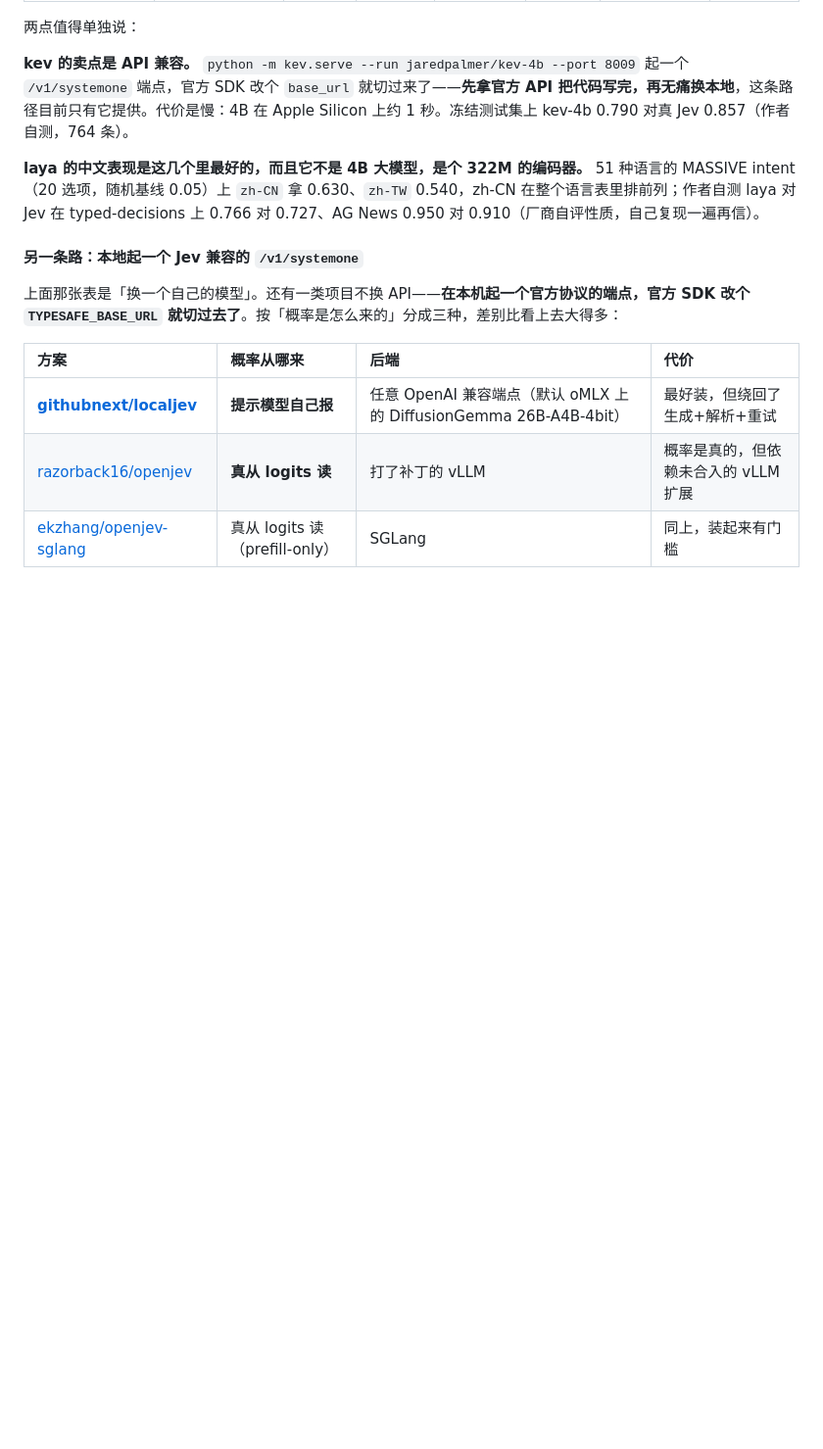
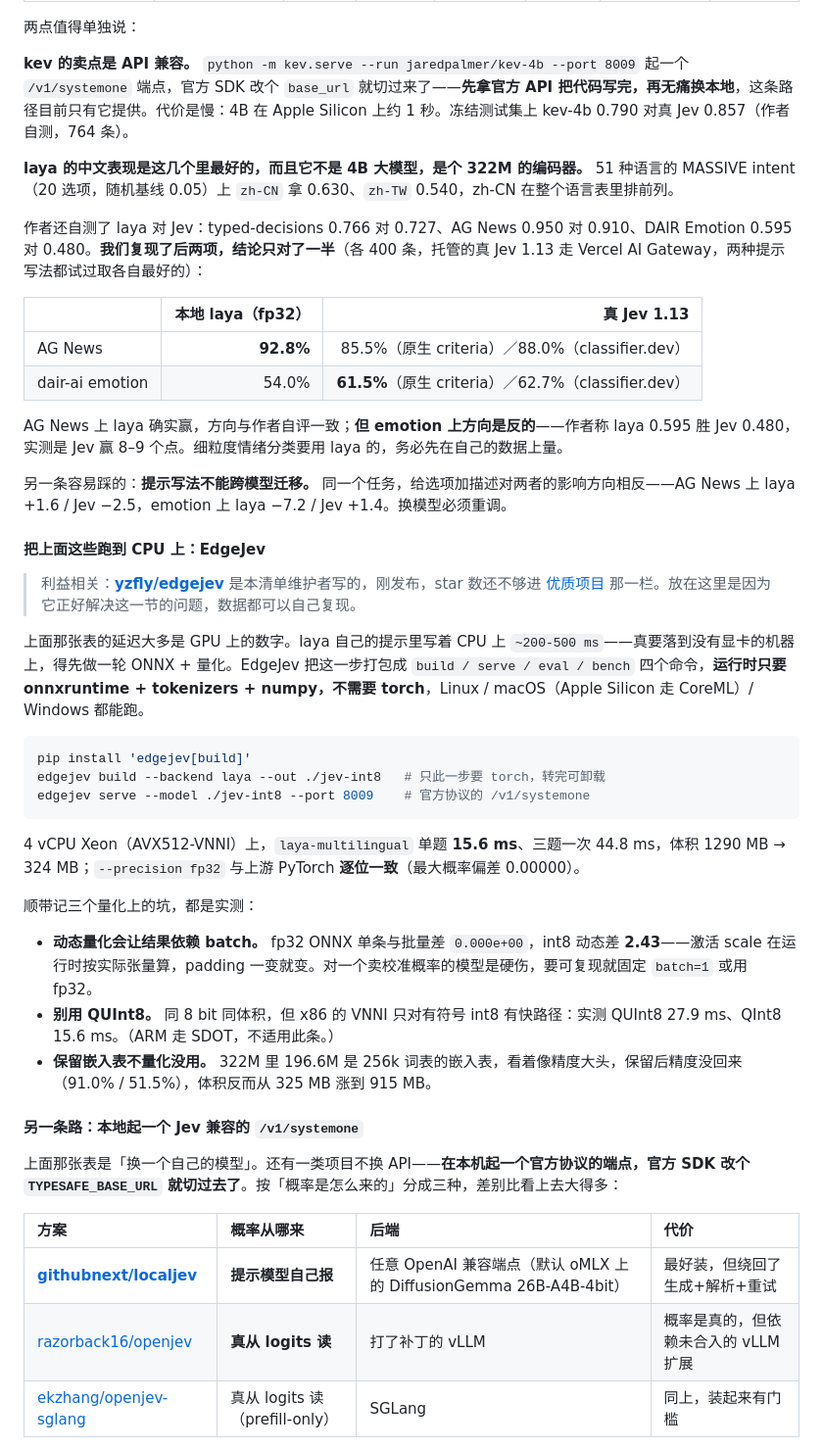
Before and after one commit to Nisaka520/awesome-jev-zh, a Markdown page: README.md, the part around the change. Shown at 98% size. Rendered like a GitHub page; blank space fills up the shorter version.

Commit message:
本地部署一节补 EdgeJev（标注维护者自有项目），并补上 laya 自评的独立复现
laya 声称 AG News 0.950 对 Jev 0.910、DAIR Emotion 0.595 对 0.480。
各 400 条复现：AG News 方向一致（laya 92.8% 对 Jev 85.5/88.0%），
emotion 方向相反（laya 54.0% 对 Jev 61.5/62.7%）。另记提示写法不可跨模型迁移。

````diff
--- a/README.md
+++ b/README.md
@@ -275,7 +275,38 @@ curl -X POST https://classifier.dev/ -H "Content-Type: application/json" \
 
 **kev 的卖点是 API 兼容。** `python -m kev.serve --run jaredpalmer/kev-4b --port 8009` 起一个 `/v1/systemone` 端点，官方 SDK 改个 `base_url` 就切过来了——**先拿官方 API 把代码写完，再无痛换本地**，这条路径目前只有它提供。代价是慢：4B 在 Apple Silicon 上约 1 秒。冻结测试集上 kev-4b 0.790 对真 Jev 0.857（作者自测，764 条）。
 
-**laya 的中文表现是这几个里最好的，而且它不是 4B 大模型，是个 322M 的编码器。** 51 种语言的 MASSIVE intent（20 选项，随机基线 0.05）上 `zh-CN` 拿 0.630、`zh-TW` 0.540，zh-CN 在整个语言表里排前列；作者自测 laya 对 Jev 在 typed-decisions 上 0.766 对 0.727、AG News 0.950 对 0.910（厂商自评性质，自己复现一遍再信）。
+**laya 的中文表现是这几个里最好的，而且它不是 4B 大模型，是个 322M 的编码器。** 51 种语言的 MASSIVE intent（20 选项，随机基线 0.05）上 `zh-CN` 拿 0.630、`zh-TW` 0.540，zh-CN 在整个语言表里排前列。
+
+作者还自测了 laya 对 Jev：typed-decisions 0.766 对 0.727、AG News 0.950 对 0.910、DAIR Emotion 0.595 对 0.480。**我们复现了后两项，结论只对了一半**（各 400 条，托管的真 Jev 1.13 走 Vercel AI Gateway，两种提示写法都试过取各自最好的）：
+
+| | 本地 laya（fp32） | 真 Jev 1.13 |
+| :-- | --: | --: |
+| AG News | **92.8%** | 85.5%（原生 criteria）／88.0%（classifier.dev） |
+| dair-ai emotion | 54.0% | **61.5%**（原生 criteria）／62.7%（classifier.dev） |
+
+AG News 上 laya 确实赢，方向与作者自评一致；**但 emotion 上方向是反的**——作者称 laya 0.595 胜 Jev 0.480，实测是 Jev 赢 8–9 个点。细粒度情绪分类要用 laya 的，务必先在自己的数据上量。
+
+另一条容易踩的：**提示写法不能跨模型迁移。** 同一个任务，给选项加描述对两者的影响方向相反——AG News 上 laya +1.6 / Jev −2.5，emotion 上 laya −7.2 / Jev +1.4。换模型必须重调。
+
+#### 把上面这些跑到 CPU 上：EdgeJev
+
+> 利益相关：[**yzfly/edgejev**](https://github.com/yzfly/edgejev) 是本清单维护者写的，刚发布，star 数还不够进 [优质项目](#-优质项目) 那一栏。放在这里是因为它正好解决这一节的问题，数据都可以自己复现。
+
+上面那张表的延迟大多是 GPU 上的数字。laya 自己的提示里写着 CPU 上 `~200-500 ms`——真要落到没有显卡的机器上，得先做一轮 ONNX + 量化。EdgeJev 把这一步打包成 `build / serve / eval / bench` 四个命令，**运行时只要 onnxruntime + tokenizers + numpy，不需要 torch**，Linux / macOS（Apple Silicon 走 CoreML）/ Windows 都能跑。
+
+```bash
+pip install 'edgejev[build]'
+edgejev build --backend laya --out ./jev-int8   # 只此一步要 torch，转完可卸载
+edgejev serve --model ./jev-int8 --port 8009    # 官方协议的 /v1/systemone
+```
+
+4 vCPU Xeon（AVX512-VNNI）上，`laya-multilingual` 单题 **15.6 ms**、三题一次 44.8 ms，体积 1290 MB → 324 MB；`--precision fp32` 与上游 PyTorch **逐位一致**（最大概率偏差 0.00000）。
+
+顺带记三个量化上的坑，都是实测：
+
+* **动态量化会让结果依赖 batch。** fp32 ONNX 单条与批量差 `0.000e+00`，int8 动态差 **2.43**——激活 scale 在运行时按实际张量算，padding 一变就变。对一个卖校准概率的模型是硬伤，要可复现就固定 `batch=1` 或用 fp32。
+* **别用 QUInt8。** 同 8 bit 同体积，但 x86 的 VNNI 只对有符号 int8 有快路径：实测 QUInt8 27.9 ms、QInt8 15.6 ms。（ARM 走 SDOT，不适用此条。）
+* **保留嵌入表不量化没用。** 322M 里 196.6M 是 256k 词表的嵌入表，看着像精度大头，保留后精度没回来（91.0% / 51.5%），体积反而从 325 MB 涨到 915 MB。
 
 #### 另一条路：本地起一个 Jev 兼容的 `/v1/systemone`
 
````
